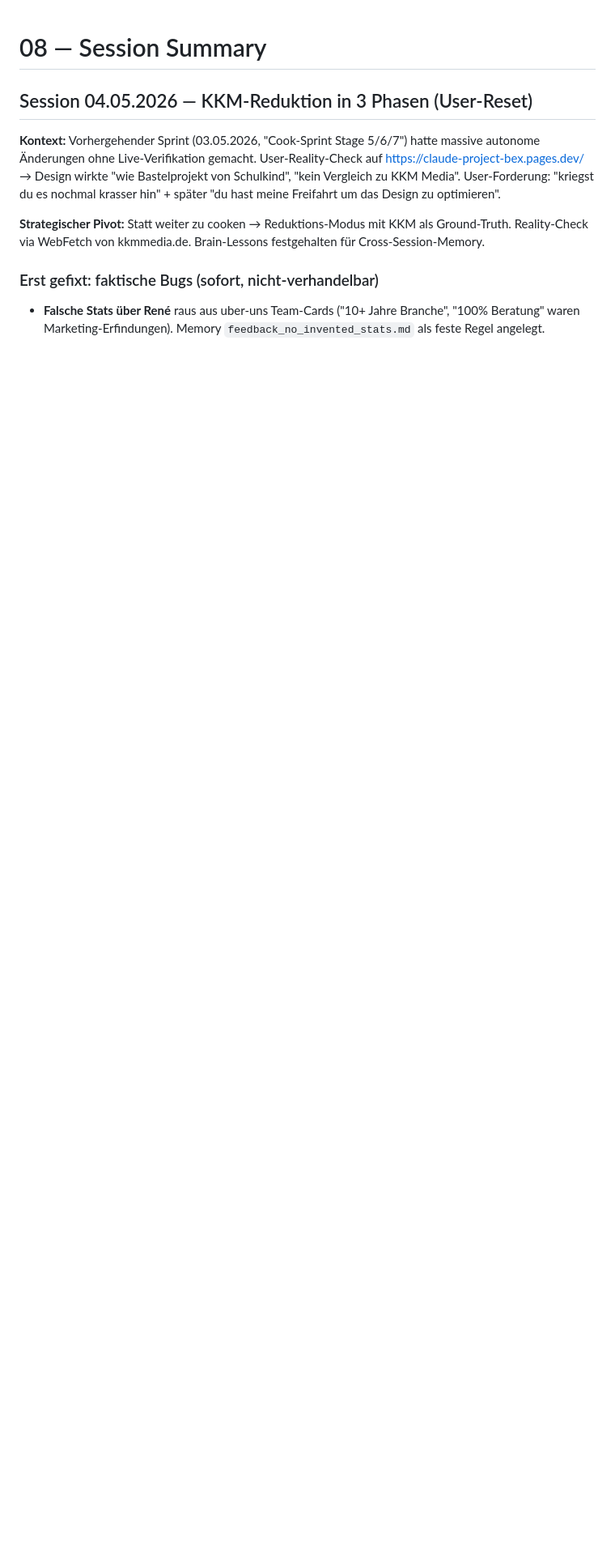
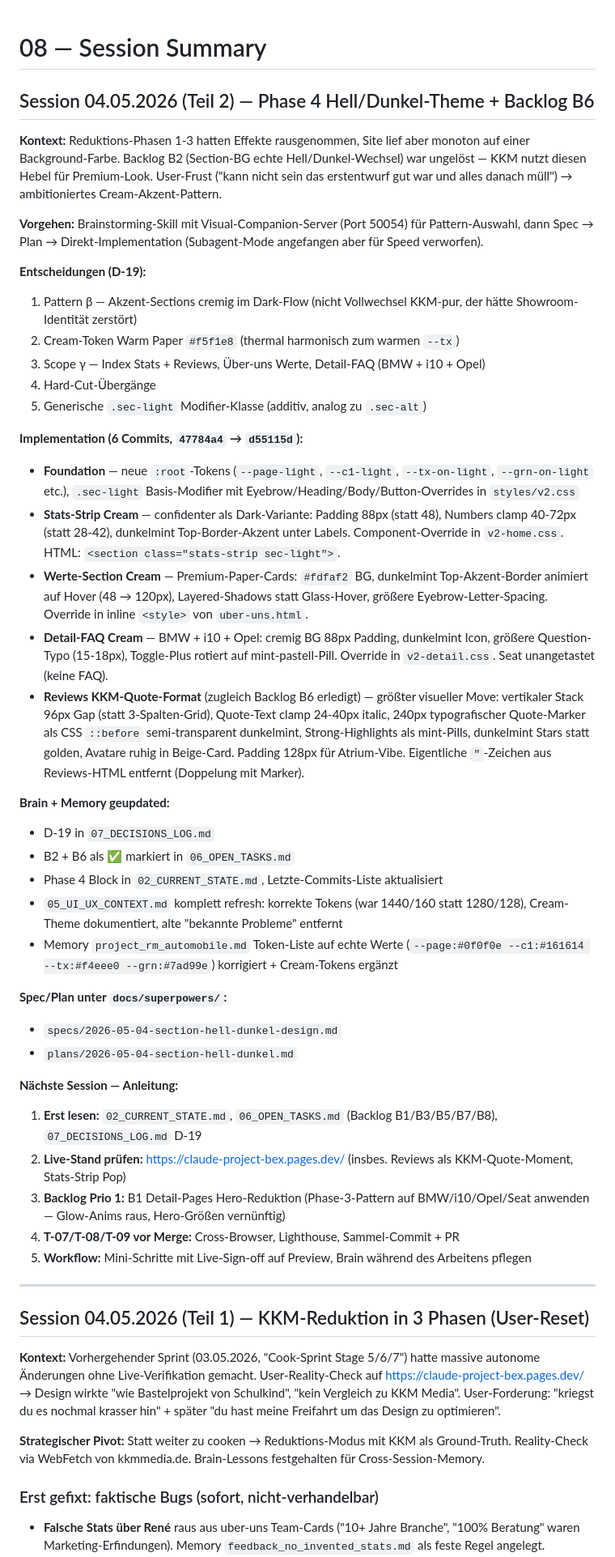
Before and after one commit to RMAutomobile/website2, a Markdown page: docs/brain/08_SESSION_SUMMARY.md, the part around the change. Shown at 81% size. Rendered like a GitHub page; blank space fills up the shorter version.

```diff
--- a/docs/brain/08_SESSION_SUMMARY.md
+++ b/docs/brain/08_SESSION_SUMMARY.md
@@ -1,6 +1,47 @@
 # 08 — Session Summary
 
-## Session 04.05.2026 — KKM-Reduktion in 3 Phasen (User-Reset)
+## Session 04.05.2026 (Teil 2) — Phase 4 Hell/Dunkel-Theme + Backlog B6
+
+**Kontext:** Reduktions-Phasen 1-3 hatten Effekte rausgenommen, Site lief aber monoton auf einer Background-Farbe. Backlog B2 (Section-BG echte Hell/Dunkel-Wechsel) war ungelöst — KKM nutzt diesen Hebel für Premium-Look. User-Frust ("kann nicht sein das erstentwurf gut war und alles danach müll") → ambitioniertes Cream-Akzent-Pattern.
+
+**Vorgehen:** Brainstorming-Skill mit Visual-Companion-Server (Port 50054) für Pattern-Auswahl, dann Spec → Plan → Direkt-Implementation (Subagent-Mode angefangen aber für Speed verworfen).
+
+**Entscheidungen (D-19):**
+1. Pattern β — Akzent-Sections cremig im Dark-Flow (nicht Vollwechsel KKM-pur, der hätte Showroom-Identität zerstört)
+2. Cream-Token Warm Paper `#f5f1e8` (thermal harmonisch zum warmen `--tx`)
+3. Scope γ — Index Stats + Reviews, Über-uns Werte, Detail-FAQ (BMW + i10 + Opel)
+4. Hard-Cut-Übergänge
+5. Generische `.sec-light` Modifier-Klasse (additiv, analog zu `.sec-alt`)
+
+**Implementation (6 Commits, `47784a4` → `d55115d`):**
+
+- **Foundation** — neue `:root`-Tokens (`--page-light`, `--c1-light`, `--tx-on-light`, `--grn-on-light` etc.), `.sec-light` Basis-Modifier mit Eyebrow/Heading/Body/Button-Overrides in `styles/v2.css`
+- **Stats-Strip Cream** — confidenter als Dark-Variante: Padding 88px (statt 48), Numbers clamp 40-72px (statt 28-42), dunkelmint Top-Border-Akzent unter Labels. Component-Override in `v2-home.css`. HTML: `<section class="stats-strip sec-light">`.
+- **Werte-Section Cream** — Premium-Paper-Cards: `#fdfaf2` BG, dunkelmint Top-Akzent-Border animiert auf Hover (48 → 120px), Layered-Shadows statt Glass-Hover, größere Eyebrow-Letter-Spacing. Override in inline `<style>` von `uber-uns.html`.
+- **Detail-FAQ Cream** — BMW + i10 + Opel: cremig BG 88px Padding, dunkelmint Icon, größere Question-Typo (15-18px), Toggle-Plus rotiert auf mint-pastell-Pill. Override in `v2-detail.css`. Seat unangetastet (keine FAQ).
+- **Reviews KKM-Quote-Format** (zugleich Backlog B6 erledigt) — größter visueller Move: vertikaler Stack 96px Gap (statt 3-Spalten-Grid), Quote-Text clamp 24-40px italic, 240px typografischer Quote-Marker als CSS `::before` semi-transparent dunkelmint, Strong-Highlights als mint-Pills, dunkelmint Stars statt golden, Avatare ruhig in Beige-Card. Padding 128px für Atrium-Vibe. Eigentliche `"`-Zeichen aus Reviews-HTML entfernt (Doppelung mit Marker).
+
+**Brain + Memory geupdated:**
+- D-19 in `07_DECISIONS_LOG.md`
+- B2 + B6 als ✅ markiert in `06_OPEN_TASKS.md`
+- Phase 4 Block in `02_CURRENT_STATE.md`, Letzte-Commits-Liste aktualisiert
+- `05_UI_UX_CONTEXT.md` komplett refresh: korrekte Tokens (war 1440/160 statt 1280/128), Cream-Theme dokumentiert, alte "bekannte Probleme" entfernt
+- Memory `project_rm_automobile.md` Token-Liste auf echte Werte (`--page:#0f0f0e --c1:#161614 --tx:#f4eee0 --grn:#7ad99e`) korrigiert + Cream-Tokens ergänzt
+
+**Spec/Plan unter `docs/superpowers/`:**
+- `specs/2026-05-04-section-hell-dunkel-design.md`
+- `plans/2026-05-04-section-hell-dunkel.md`
+
+**Nächste Session — Anleitung:**
+1. **Erst lesen:** `02_CURRENT_STATE.md`, `06_OPEN_TASKS.md` (Backlog B1/B3/B5/B7/B8), `07_DECISIONS_LOG.md` D-19
+2. **Live-Stand prüfen:** https://claude-project-bex.pages.dev/ (insbes. Reviews als KKM-Quote-Moment, Stats-Strip Pop)
+3. **Backlog Prio 1:** B1 Detail-Pages Hero-Reduktion (Phase-3-Pattern auf BMW/i10/Opel/Seat anwenden — Glow-Anims raus, Hero-Größen vernünftig)
+4. **T-07/T-08/T-09 vor Merge:** Cross-Browser, Lighthouse, Sammel-Commit + PR
+5. **Workflow:** Mini-Schritte mit Live-Sign-off auf Preview, Brain während des Arbeitens pflegen
+
+---
+
+## Session 04.05.2026 (Teil 1) — KKM-Reduktion in 3 Phasen (User-Reset)
 
 **Kontext:** Vorhergehender Sprint (03.05.2026, "Cook-Sprint Stage 5/6/7") hatte massive autonome Änderungen ohne Live-Verifikation gemacht. User-Reality-Check auf https://claude-project-bex.pages.dev/ → Design wirkte "wie Bastelprojekt von Schulkind", "kein Vergleich zu KKM Media". User-Forderung: "kriegst du es nochmal krasser hin" + später "du hast meine Freifahrt um das Design zu optimieren".
 
```
Also changed, not shown: docs/brain/05_UI_UX_CONTEXT.md (+72 -37 lines).
